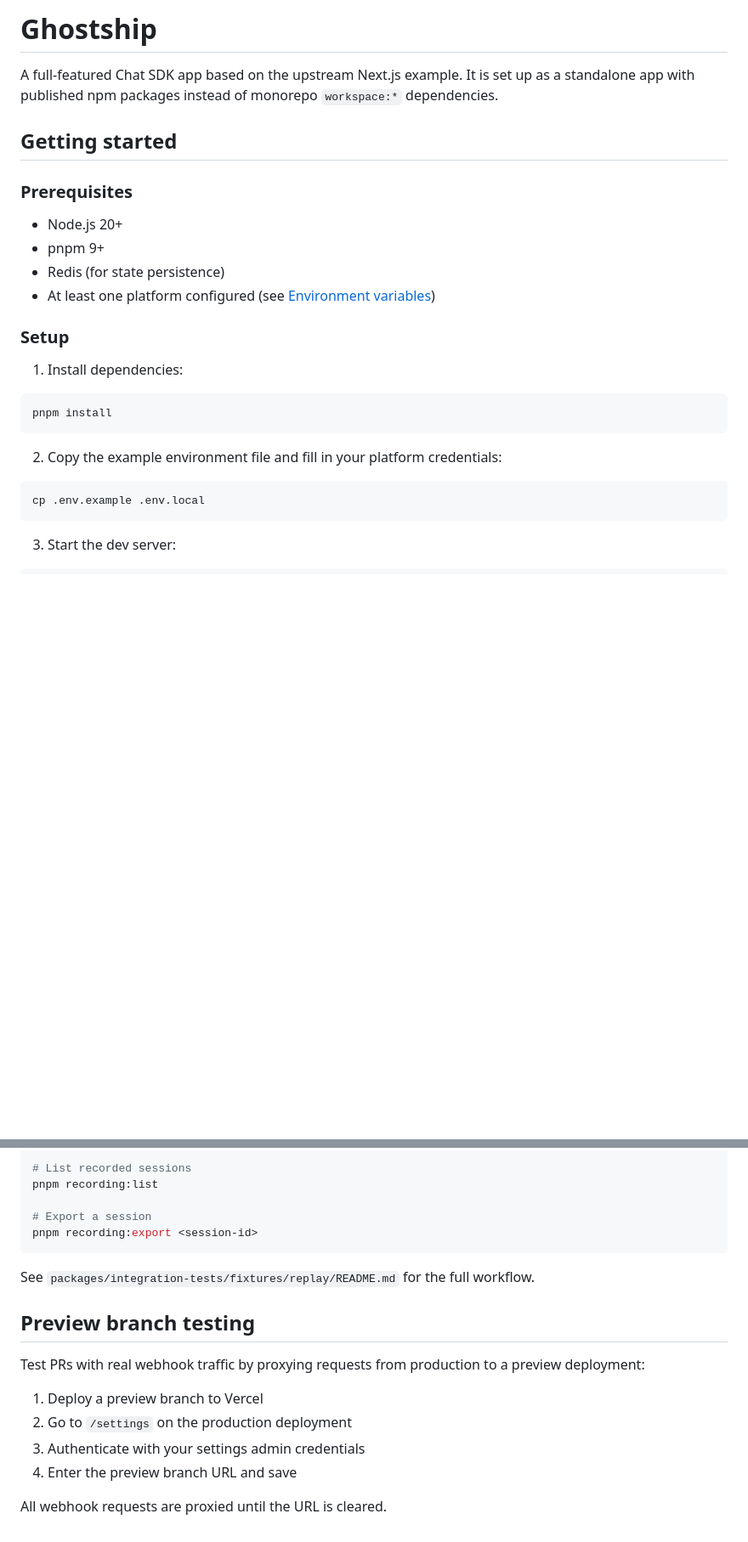
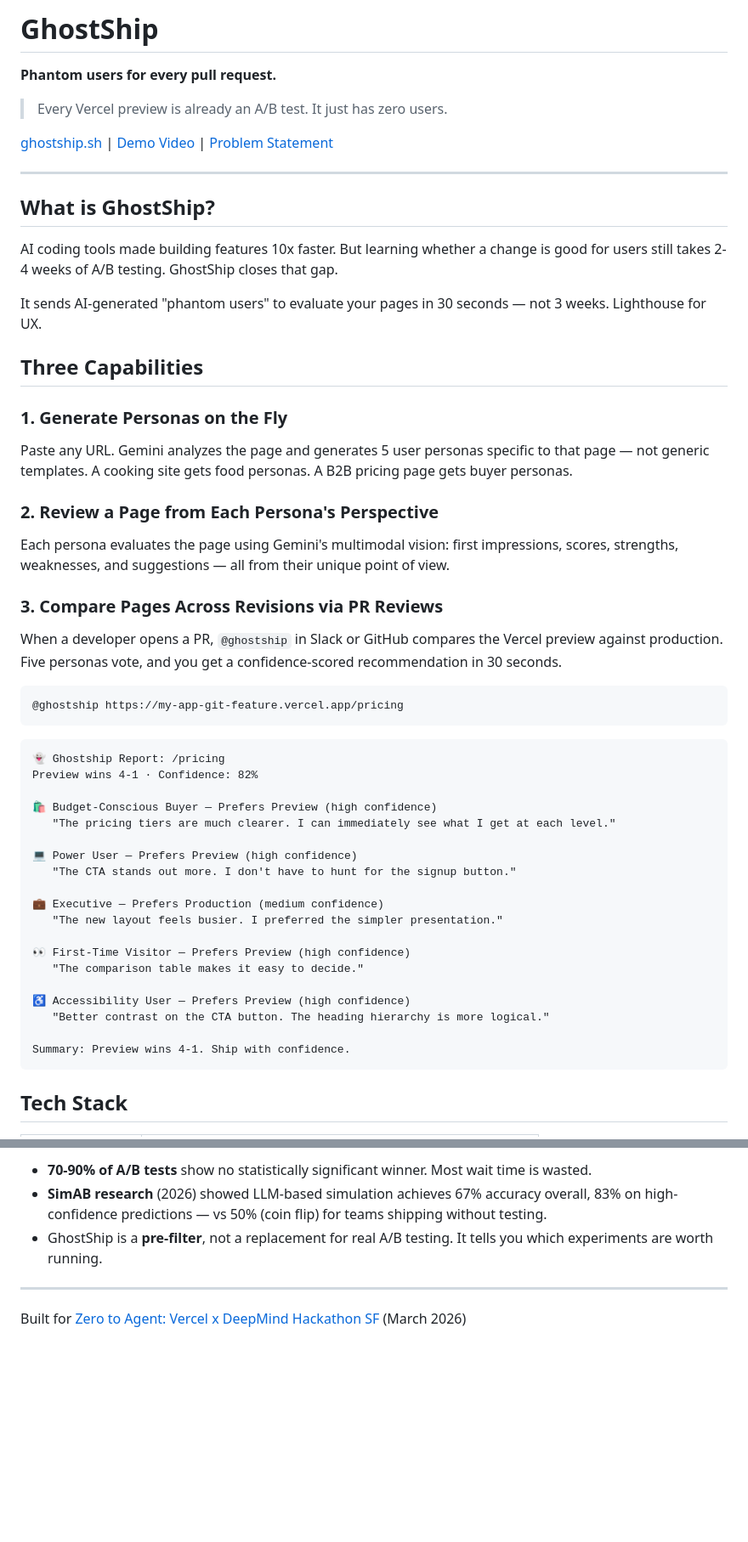
Before and after one commit to tengis617/ghostship, a Markdown page: README.md, 2 parts joined by grey strips. Shown at 85% size. GitHub-like rendering; blank space fills up the shorter version.

````diff
--- a/README.md
+++ b/README.md
@@ -1,29 +1,58 @@
-# Ghostship
+# GhostShip
 
-A full-featured Chat SDK app based on the upstream Next.js example. It is set up as a standalone app with published npm packages instead of monorepo `workspace:*` dependencies.
+**Phantom users for every pull request.**
 
-## Getting started
+> Every Vercel preview is already an A/B test. It just has zero users.
 
-### Prerequisites
+[ghostship.sh](https://www.ghostship.sh) | [Demo Video](#demo) | [Problem Statement](PROBLEM_STATEMENT.md)
 
-- Node.js 20+
-- pnpm 9+
-- Redis (for state persistence)
-- At least one platform configured (see [Environment variables](#environment-variables))
+---
 
-### Setup
+## What is GhostShip?
 
-1. Install dependencies:
+AI coding tools made building features 10x faster. But learning whether a change is good for users still takes 2-4 weeks of A/B testing. GhostShip closes that gap.
 
-```bash
-pnpm install
+It sends AI-generated "phantom users" to evaluate your pages in 30 seconds — not 3 weeks. Lighthouse for UX.
+
+## Three Capabilities
+
+### 1. Generate Personas on the Fly
+
+Paste any URL. Gemini analyzes the page and generates 5 user personas specific to that page — not generic templates. A cooking site gets food personas. A B2B pricing page gets buyer personas.
+
+### 2. Review a Page from Each Persona's Perspective
+
+Each persona evaluates the page using Gemini's multimodal vision: first impressions, scores, strengths, weaknesses, and suggestions — all from their unique point of view.
+
+### 3. Compare Pages Across Revisions via PR Reviews
+
+When a developer opens a PR, `@ghostship` in Slack or GitHub compares the Vercel preview against production. Five personas vote, and you get a confidence-scored recommendation in 30 seconds.
+
+```
+@ghostship https://my-app-git-feature.vercel.app/pricing
 ```
 
-2. Copy the example environment file and fill in your platform credentials:
+```
+👻 Ghostship Report: /pricing
+Preview wins 4-1 · Confidence: 82%
 
-```bash
-cp .env.example .env.local
+🛍️ Budget-Conscious Buyer — Prefers Preview (high confidence)
+   "The pricing tiers are much clearer. I can immediately see what I get at each level."
+
+💻 Power User — Prefers Preview (high confidence)
+   "The CTA stands out more. I don't have to hunt for the signup button."
+
+💼 Executive — Prefers Production (medium confidence)
+   "The new layout feels busier. I preferred the simpler presentation."
+
+👀 First-Time Visitor — Prefers Preview (high confidence)
+   "The comparison table makes it easy to decide."
+
+♿ Accessibility User — Prefers Preview (high confidence)
+   "Better contrast on the CTA button. The heading hierarchy is more logical."
+
+Summary: Preview wins 4-1. Ship with confidence.
 ```
 
-3. Start the dev server:
+## Tech Stack
 
@@ -100,20 +142,8 @@ RECORDING_ENABLED=true
 
-# List recorded sessions
-pnpm recording:list
+- **70-90% of A/B tests** show no statistically significant winner. Most wait time is wasted.
+- **SimAB research** (2026) showed LLM-based simulation achieves 67% accuracy overall, 83% on high-confidence predictions — vs 50% (coin flip) for teams shipping without testing.
+- GhostShip is a **pre-filter**, not a replacement for real A/B testing. It tells you which experiments are worth running.
 
-# Export a session
-pnpm recording:export <session-id>
-```
+---
 
-See `packages/integration-tests/fixtures/replay/README.md` for the full workflow.
-
-## Preview branch testing
-
-Test PRs with real webhook traffic by proxying requests from production to a preview deployment:
-
-1. Deploy a preview branch to Vercel
-2. Go to `/settings` on the production deployment
-3. Authenticate with your settings admin credentials
-4. Enter the preview branch URL and save
-
-All webhook requests are proxied until the URL is cleared.
+Built for [Zero to Agent: Vercel x DeepMind Hackathon SF](https://cerebralvalley.ai/e/zero-to-agent-sf) (March 2026)
````
Also changed, not shown: other parts of README.md (+65 -52 lines).
